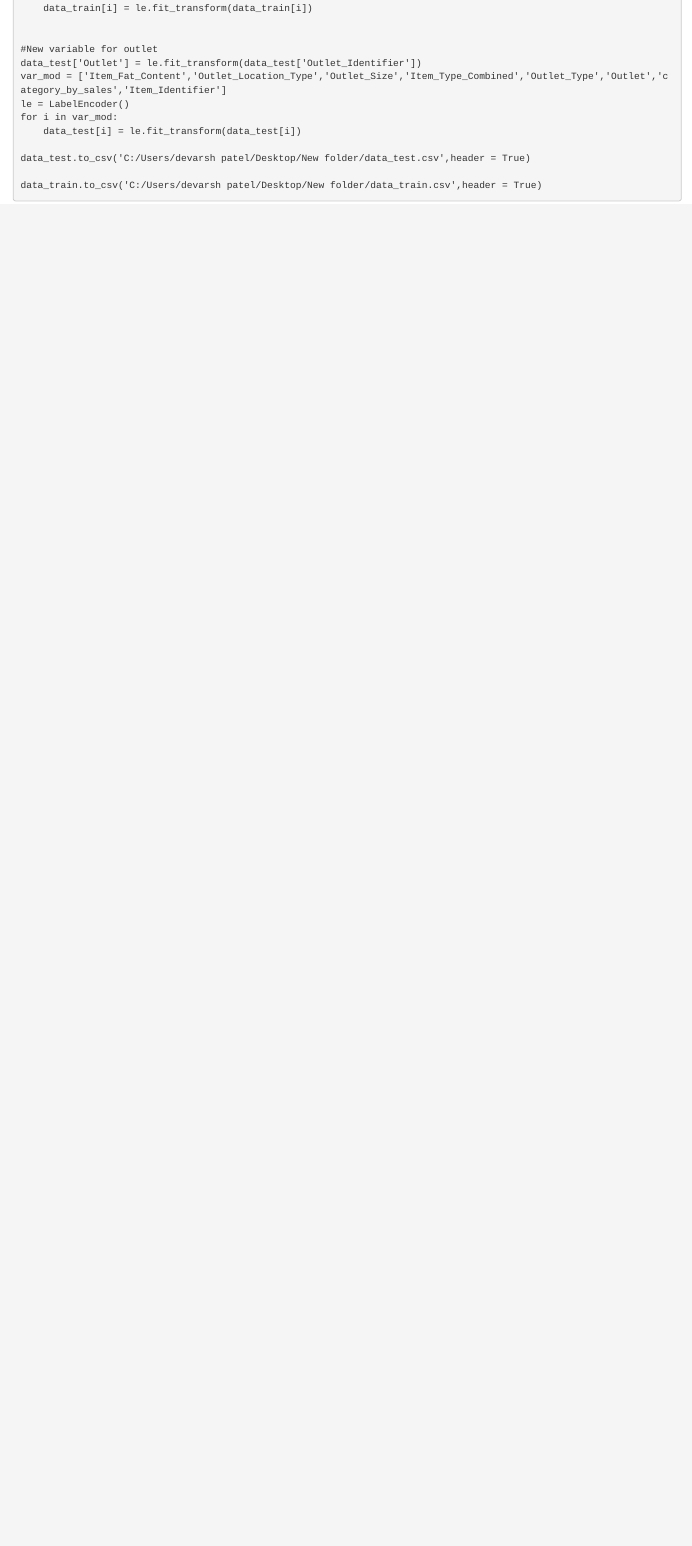
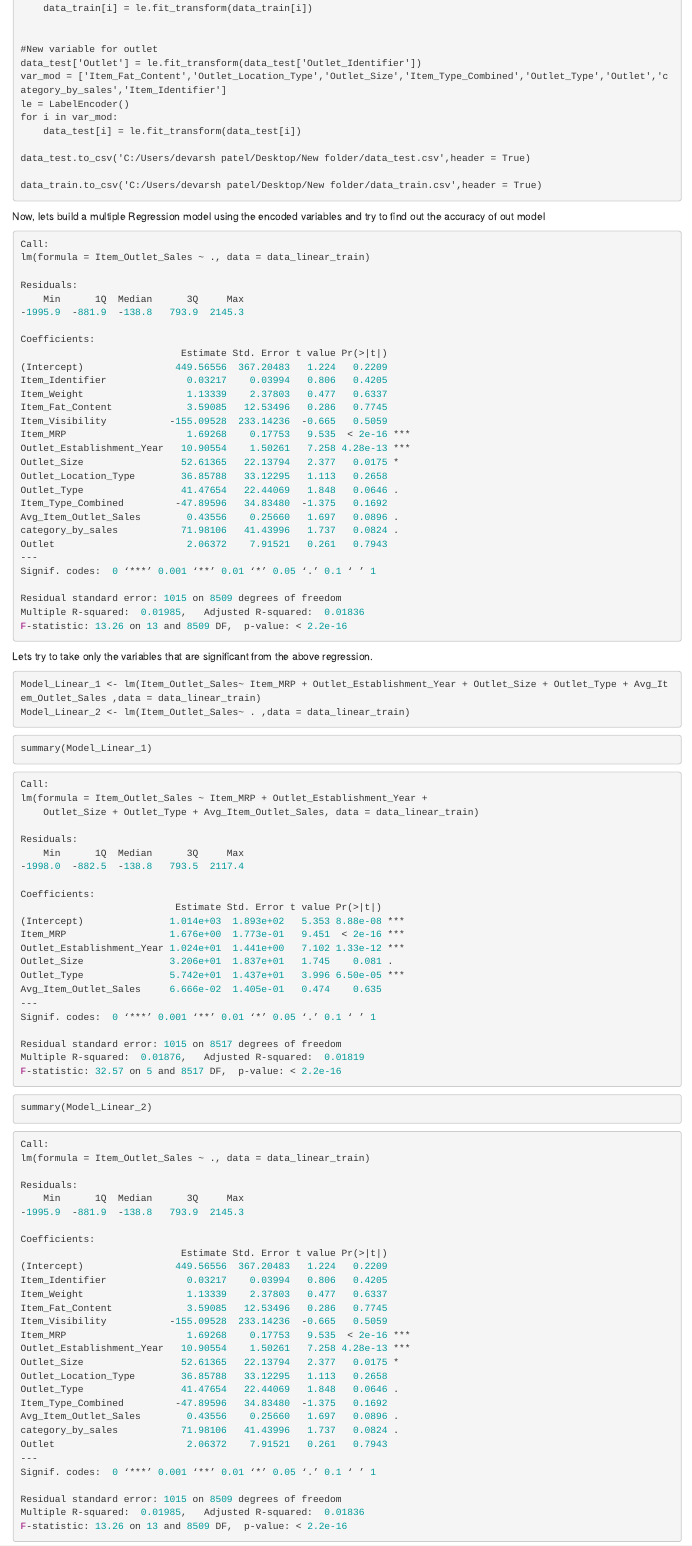
Before and after one commit to Devarsh-UTD/Big-Mart-Sales, an R Markdown document (Model Building.rmd): the page in a window 1100 px wide, from 470 px down. Rendered offline with R 4.5, knitr and Pandoc, with nearby package versions.

Commit message:
Update Model Building.rmd

````diff
--- a/Model Building.rmd
+++ b/Model Building.rmd
@@ -39,3 +39,105 @@ data_test.to_csv('C:/Users/devarsh patel/Desktop/New folder/data_test.csv',heade
 data_train.to_csv('C:/Users/devarsh patel/Desktop/New folder/data_train.csv',header = True)
 
 ```
+
+Now, lets build a multiple Regression model using the encoded variables and try to find out the accuracy of out model
+
+```R
+Call:
+lm(formula = Item_Outlet_Sales ~ ., data = data_linear_train)
+
+Residuals:
+    Min      1Q  Median      3Q     Max
+-1995.9  -881.9  -138.8   793.9  2145.3
+
+Coefficients:
+                            Estimate Std. Error t value Pr(>|t|)
+(Intercept)                449.56556  367.20483   1.224   0.2209
+Item_Identifier              0.03217    0.03994   0.806   0.4205
+Item_Weight                  1.13339    2.37803   0.477   0.6337
+Item_Fat_Content             3.59085   12.53496   0.286   0.7745
+Item_Visibility           -155.09528  233.14236  -0.665   0.5059
+Item_MRP                     1.69268    0.17753   9.535  < 2e-16 ***
+Outlet_Establishment_Year   10.90554    1.50261   7.258 4.28e-13 ***
+Outlet_Size                 52.61365   22.13794   2.377   0.0175 *
+Outlet_Location_Type        36.85788   33.12295   1.113   0.2658
+Outlet_Type                 41.47654   22.44069   1.848   0.0646 .
+Item_Type_Combined         -47.89596   34.83480  -1.375   0.1692
+Avg_Item_Outlet_Sales        0.43556    0.25660   1.697   0.0896 .
+category_by_sales           71.98106   41.43996   1.737   0.0824 .
+Outlet                       2.06372    7.91521   0.261   0.7943
+---
+Signif. codes:  0 ‘***’ 0.001 ‘**’ 0.01 ‘*’ 0.05 ‘.’ 0.1 ‘ ’ 1
+
+Residual standard error: 1015 on 8509 degrees of freedom
+Multiple R-squared:  0.01985,	Adjusted R-squared:  0.01836
+F-statistic: 13.26 on 13 and 8509 DF,  p-value: < 2.2e-16
+```
+
+Lets try to take only the variables that are significant from the above regression.
+
+```R
+Model_Linear_1 <- lm(Item_Outlet_Sales~ Item_MRP + Outlet_Establishment_Year + Outlet_Size + Outlet_Type + Avg_Item_Outlet_Sales ,data = data_linear_train)
+Model_Linear_2 <- lm(Item_Outlet_Sales~ . ,data = data_linear_train)
+```
+```R
+summary(Model_Linear_1)
+```
+```R
+Call:
+lm(formula = Item_Outlet_Sales ~ Item_MRP + Outlet_Establishment_Year +
+    Outlet_Size + Outlet_Type + Avg_Item_Outlet_Sales, data = data_linear_train)
+
+Residuals:
+    Min      1Q  Median      3Q     Max
+-1998.0  -882.5  -138.8   793.5  2117.4
+
+Coefficients:
+                           Estimate Std. Error t value Pr(>|t|)
+(Intercept)               1.014e+03  1.893e+02   5.353 8.88e-08 ***
+Item_MRP                  1.676e+00  1.773e-01   9.451  < 2e-16 ***
+Outlet_Establishment_Year 1.024e+01  1.441e+00   7.102 1.33e-12 ***
+Outlet_Size               3.206e+01  1.837e+01   1.745    0.081 .
+Outlet_Type               5.742e+01  1.437e+01   3.996 6.50e-05 ***
+Avg_Item_Outlet_Sales     6.666e-02  1.405e-01   0.474    0.635
+---
+Signif. codes:  0 ‘***’ 0.001 ‘**’ 0.01 ‘*’ 0.05 ‘.’ 0.1 ‘ ’ 1
+
+Residual standard error: 1015 on 8517 degrees of freedom
+Multiple R-squared:  0.01876,	Adjusted R-squared:  0.01819
+F-statistic: 32.57 on 5 and 8517 DF,  p-value: < 2.2e-16
+
+```
+```R
+summary(Model_Linear_2)
+```
+```R
+Call:
+lm(formula = Item_Outlet_Sales ~ ., data = data_linear_train)
+
+Residuals:
+    Min      1Q  Median      3Q     Max
+-1995.9  -881.9  -138.8   793.9  2145.3
+
+Coefficients:
+                            Estimate Std. Error t value Pr(>|t|)
+(Intercept)                449.56556  367.20483   1.224   0.2209
+Item_Identifier              0.03217    0.03994   0.806   0.4205
+Item_Weight                  1.13339    2.37803   0.477   0.6337
+Item_Fat_Content             3.59085   12.53496   0.286   0.7745
+Item_Visibility           -155.09528  233.14236  -0.665   0.5059
+Item_MRP                     1.69268    0.17753   9.535  < 2e-16 ***
+Outlet_Establishment_Year   10.90554    1.50261   7.258 4.28e-13 ***
+Outlet_Size                 52.61365   22.13794   2.377   0.0175 *
+Outlet_Location_Type        36.85788   33.12295   1.113   0.2658
+Outlet_Type                 41.47654   22.44069   1.848   0.0646 .
+Item_Type_Combined         -47.89596   34.83480  -1.375   0.1692
+Avg_Item_Outlet_Sales        0.43556    0.25660   1.697   0.0896 .
+category_by_sales           71.98106   41.43996   1.737   0.0824 .
+Outlet                       2.06372    7.91521   0.261   0.7943
+---
+Signif. codes:  0 ‘***’ 0.001 ‘**’ 0.01 ‘*’ 0.05 ‘.’ 0.1 ‘ ’ 1
+
+Residual standard error: 1015 on 8509 degrees of freedom
+Multiple R-squared:  0.01985,	Adjusted R-squared:  0.01836
+F-statistic: 13.26 on 13 and 8509 DF,  p-value: < 2.2e-16
````
Also changed, not shown: Model Building.rmd (19 more changed lines).
